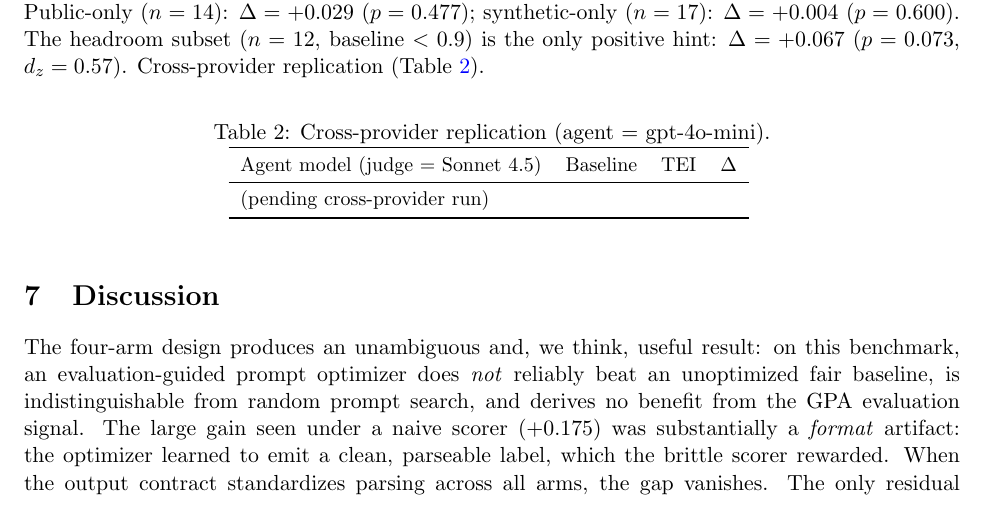
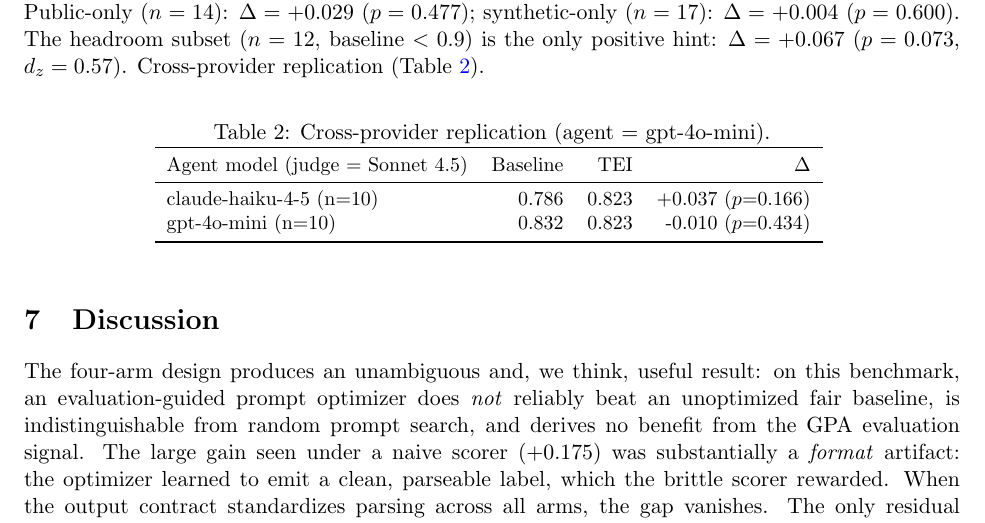
Before and after one commit to ojavadli/tei-bench, a LaTeX paper (paper/main.tex, which reads paper/tables/xprovider.tex): part of page 4 of 7, cut so that both start at the same text. Compiled offline with pdfLaTeX.

Commit message:
Add cross-provider replication (gpt-4o-mini agent) + recompiled PDF: null result holds across providers

```diff
--- a/paper/tables/xprovider.tex
+++ b/paper/tables/xprovider.tex
@@ -1,8 +1,8 @@
-% Placeholder — overwritten by scripts/analyze_xprovider.py (cross-provider arm)
 \begin{tabular}{lrrr}
 \toprule
 Agent model (judge = Sonnet 4.5) & Baseline & TEI & $\Delta$ \\
 \midrule
-(pending cross-provider run) & & & \\
+claude-haiku-4-5 (n=10) & 0.786 & 0.823 & +0.037 ($p$=0.166) \\
+gpt-4o-mini (n=10) & 0.832 & 0.823 & -0.010 ($p$=0.434) \\
 \bottomrule
 \end{tabular}
```
Also changed, not shown: paper/main.pdf.
